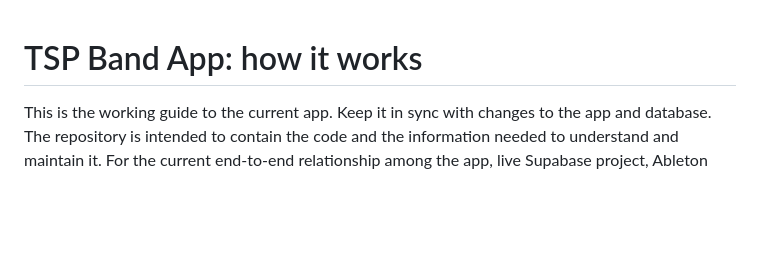
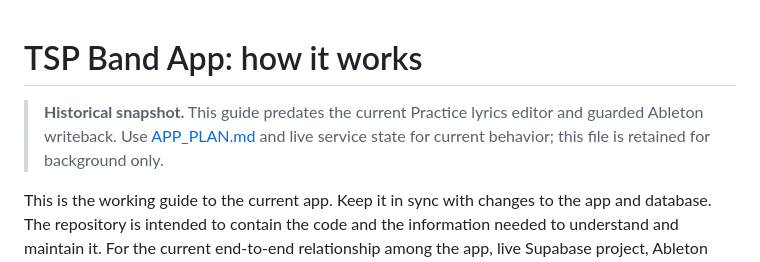
Before and after one commit to aaronmark2222/tsp-band-app-live, a Markdown page: docs/APP_GUIDE.md, the part around the change. Rendered like a GitHub page; blank space fills up the shorter version.

Commit message:
Mark older guide as historical

```diff
--- a/docs/APP_GUIDE.md
+++ b/docs/APP_GUIDE.md
@@ -1,4 +1,6 @@
 # TSP Band App: how it works
+
+> **Historical snapshot.** This guide predates the current Practice lyrics editor and guarded Ableton writeback. Use [APP_PLAN.md](../APP_PLAN.md) and live service state for current behavior; this file is retained for background only.
 
 This is the working guide to the current app. Keep it in sync with changes to the app and database. The repository is intended to contain the code and the information needed to understand and maintain it. For the current end-to-end relationship among the app, live Supabase project, Ableton master, and planned audio export, see the [cross-system map](SYSTEM_MAP.md). That map records the latest user-confirmed workflow and separates implemented behavior from future work.
 
```
